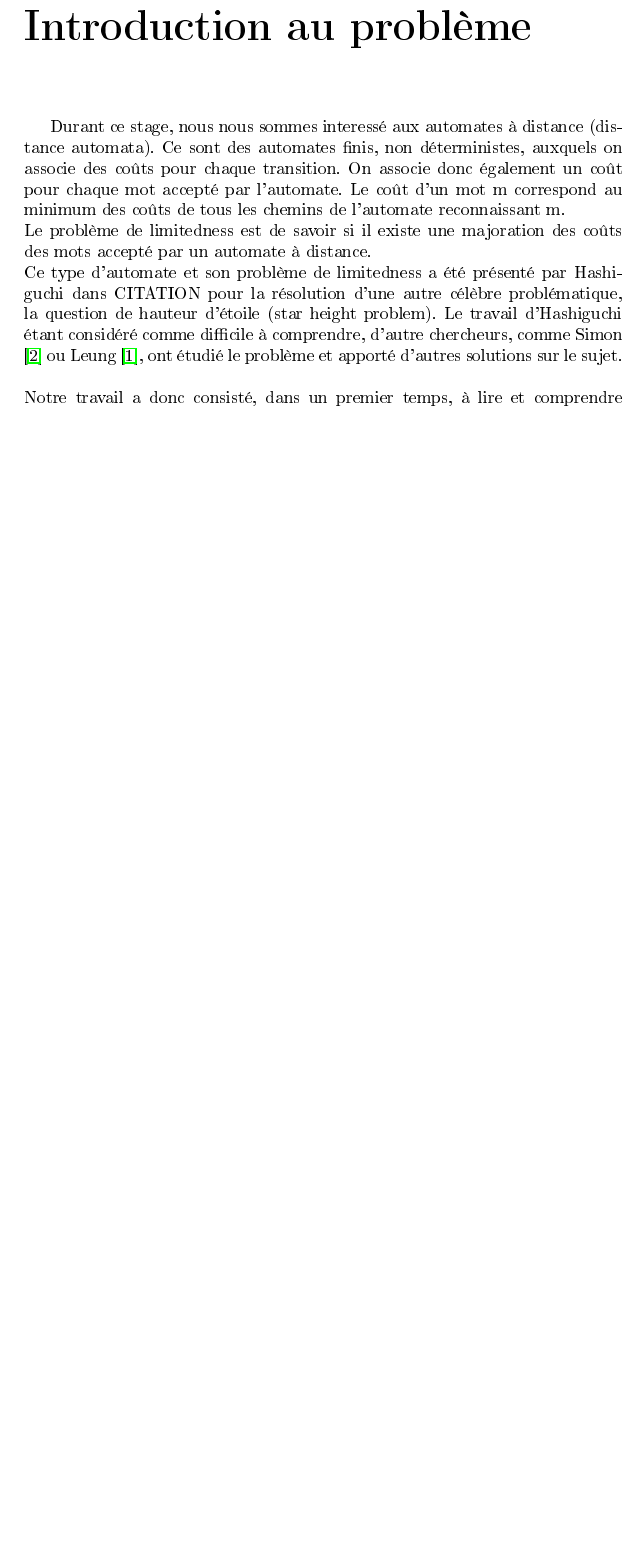
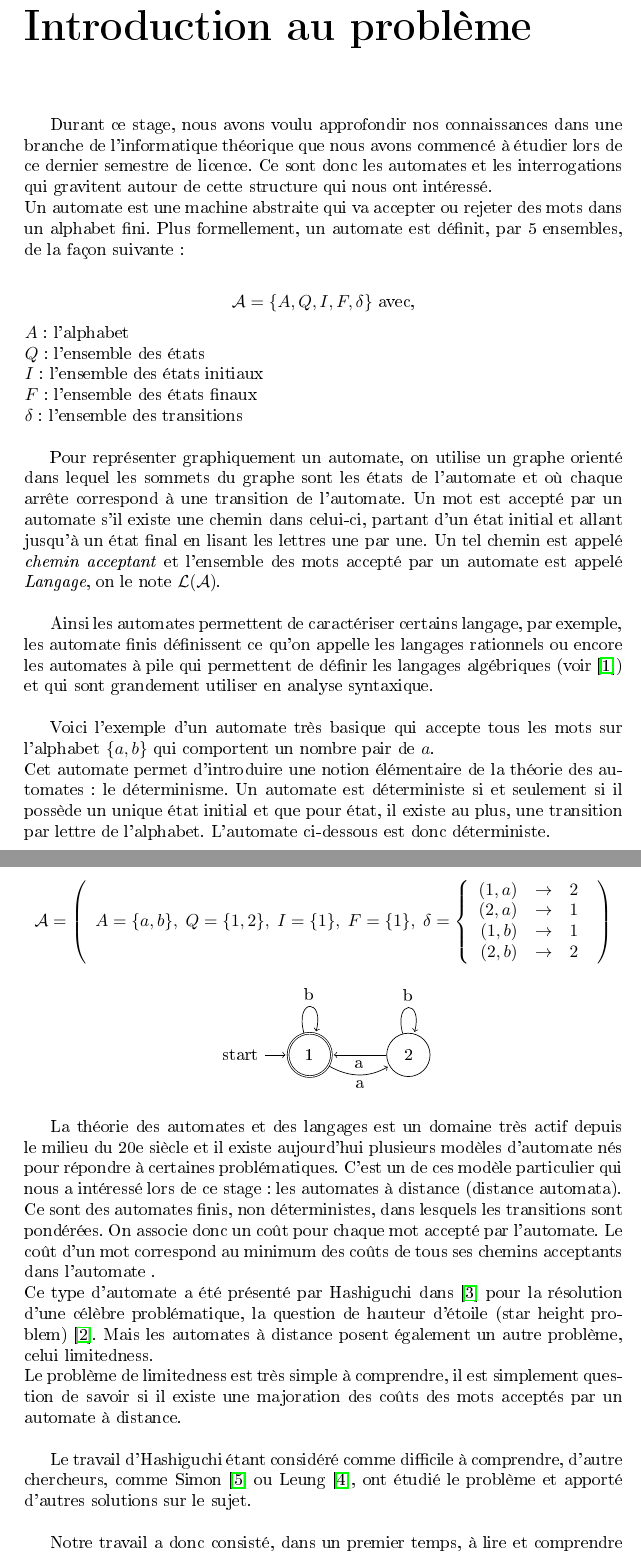
Before and after one commit to Keijy/distance_automata_limitedness, a LaTeX document (rapport.tex): part of page 3 of 14 before the commit and two parts of pages 3 and 4 of 14 after it, the two joined at a grey line, cut so that both start at the same text, the shorter picture padded with empty space. The pictures show the PDF file rapport.pdf that the author committed with the source.

Commit message:
avancement rapport

```diff
--- a/rapport.tex
+++ b/rapport.tex
@@ -16,8 +17,29 @@
 \begin{document}
 \maketitle
 
+\newcommand{\Aut}{\mathcal{A}}
+
 \tableofcontents
 \chapter*{Introduction au problème}
-Durant ce stage, nous nous sommes interessé aux automates à distance (distance automata). Ce sont des automates finis, non déterministes, auxquels on associe des coûts pour chaque transition. On associe donc également un coût pour chaque mot accepté par l'automate. Le coût d'un mot m correspond au minimum des coûts de tous les chemins de l'automate reconnaissant m.\\
-Le problème de limitedness est de savoir si il existe une majoration des coûts des mots accepté par un automate à distance.\\
-Ce type d'automate et son problème de limitedness a été présenté par Hashiguchi dans CITATION pour la résolution d'une autre célèbre problématique, la question de hauteur d'étoile (star height problem). Le travail d'Hashiguchi étant considéré comme difficile à comprendre, d'autre chercheurs, comme Simon \cite{Simon:Semigroups-Matrices-over-Tropical:1994:a} ou Leung \cite{Leung&Podolskiy:limitedness-problem-distance-automata::2004:a}, ont étudié le problème et apporté d'autres solutions sur le sujet.\\\\
+Durant ce stage, nous avons voulu approfondir nos connaissances dans une branche de l'informatique théorique que nous avons commencé à étudier lors de ce dernier semestre de licence. Ce sont donc les automates et les interrogations qui gravitent autour de cette structure qui nous ont intéressé.\\
+Un automate est une machine abstraite qui va accepter ou rejeter des mots dans un alphabet fini. Plus formellement, un automate est définit, par 5 ensembles, de la façon suivante : \\
+\begin{center}
+ $ \Aut = \{ A, Q, I, F, \delta \} $     avec,
+ \end{center}
+$A$ : l’alphabet\\
+$Q$ : l'ensemble des états\\
+$I$ : l'ensemble des états initiaux\\
+$F$ : l'ensemble des états finaux\\
+$\delta$ : l'ensemble des transitions\\
+
+Pour représenter graphiquement un automate, on utilise un graphe orienté dans lequel les sommets du graphe sont les états de l'automate et où chaque arrête correspond à une transition de l'automate. Un mot est accepté par un automate s'il existe une chemin dans celui-ci, partant d'un état initial et allant jusqu'à un état final en lisant les lettres une par une. Un tel chemin est appelé \textit{chemin acceptant} et l'ensemble des mots accepté par un automate est appelé \textit{Langage}, on le note $\mathcal{L}(\Aut)$.\\
+
+Ainsi les automates permettent de caractériser certains langage, par exemple, les automate finis définissent ce qu'on appelle les langages rationnels ou encore les automates à pile qui permettent de définir les langages algébriques (voir \cite{Elements-d-algorithmique}) et qui sont grandement utiliser en analyse syntaxique.
+\\
+
+Voici l'exemple d'un automate très basique qui accepte tous les mots sur l'alphabet $\{a, b\}$ qui comportent un nombre pair de $a$.\\
+Cet automate permet d'introduire une notion élémentaire de la théorie des automates : le déterminisme. Un automate est déterministe si et seulement si il possède un unique état initial et que pour état, il existe au plus, une transition par lettre de l'alphabet. L'automate ci-dessous est donc déterministe.
+
+\[\Aut = \left(
+\begin{array}{rcr}
+			A= \{a, b\},\;
@@ -23,0 +70,9 @@ Ce type d'automate et son problème de limitedness a été présenté par Hashig
+                  edge                node           {a}   (A);
+\end{tikzpicture}
+\end{center}
+
+La théorie des automates et des langages est un domaine très actif depuis le milieu du 20e siècle et il existe aujourd'hui plusieurs modèles d'automate nés pour répondre à certaines problématiques. C'est un de ces modèle particulier qui nous a intéressé lors de ce stage : les automates à distance (distance automata).
+\\
+Ce sont des automates finis, non déterministes, dans lesquels les transitions sont pondérées. On associe donc un coût pour chaque mot accepté par l'automate. Le coût d'un mot correspond au minimum des coûts de tous ses chemins acceptants dans l'automate .\\
+Ce type d'automate a été présenté par Hashiguchi dans \cite{Hashiguchi:Limitedness-theorem-on-finite-automata-with-distance-functions:1982:a} pour la résolution d'une célèbre problématique, la question de hauteur d'étoile (star height problem) \cite{Eggan:Transition-graphs-and-the-star-height-of-regular-events:1963:a}. Mais les automates à distance posent également un autre problème, celui limitedness.\\
+Le problème de limitedness est très simple à comprendre, il est simplement question de savoir si il existe une majoration des coûts des mots acceptés par un automate à distance.\\
```
Also changed, not shown: rapport.pdf, rapport.tex (36 more changed lines).
